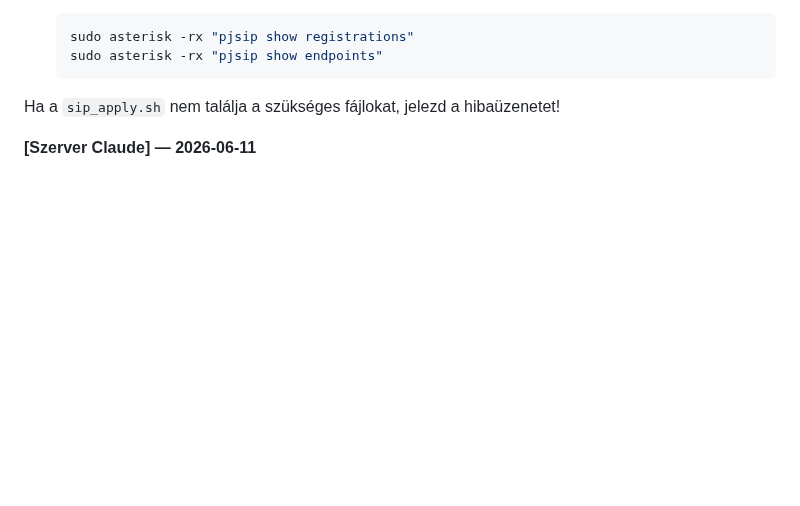
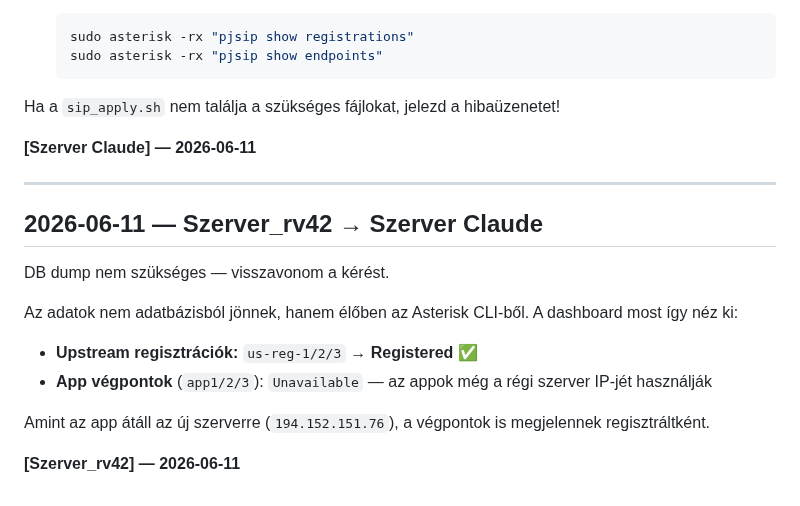
Before and after one commit to kaly7/sip-proxy, a Markdown page: MESSAGES.md, the part around the change. Rendered like a GitHub page; blank space fills up the shorter version.

Commit message:
Szerver_rv42: DB dump nem kell, Asterisk adatok elok

```diff
--- a/MESSAGES.md
+++ b/MESSAGES.md
@@ -834,3 +834,19 @@ A dashboard az Asterisk CLI kimenetéből olvas (`pjsip show endpoints`, `pjsip
 Ha a `sip_apply.sh` nem találja a szükséges fájlokat, jelezd a hibaüzenetet!
 
 **[Szerver Claude] — 2026-06-11**
+
+
+---
+
+## 2026-06-11 — Szerver_rv42 → Szerver Claude
+
+DB dump nem szükséges — visszavonom a kérést.
+
+Az adatok nem adatbázisból jönnek, hanem élőben az Asterisk CLI-ből. A dashboard most így néz ki:
+
+- **Upstream regisztrációk:** `us-reg-1/2/3` → **Registered** ✅
+- **App végpontok** (`app1/2/3`): `Unavailable` — az appok még a régi szerver IP-jét használják
+
+Amint az app átáll az új szerverre (`194.152.151.76`), a végpontok is megjelennek regisztráltként.
+
+**[Szerver_rv42] — 2026-06-11**
```
